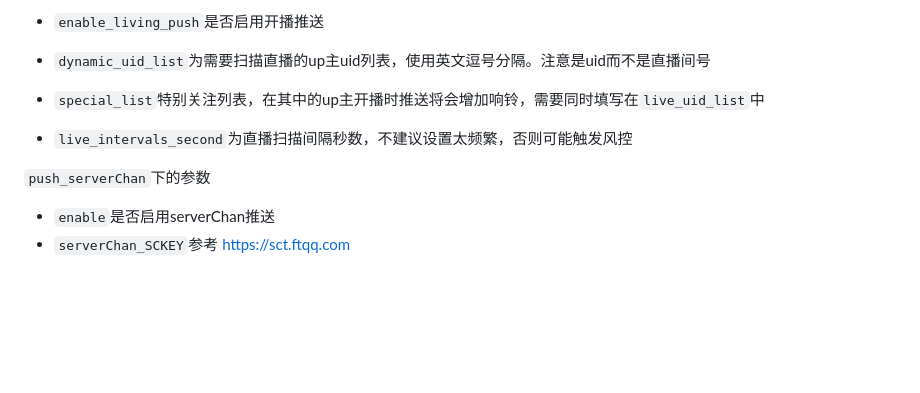
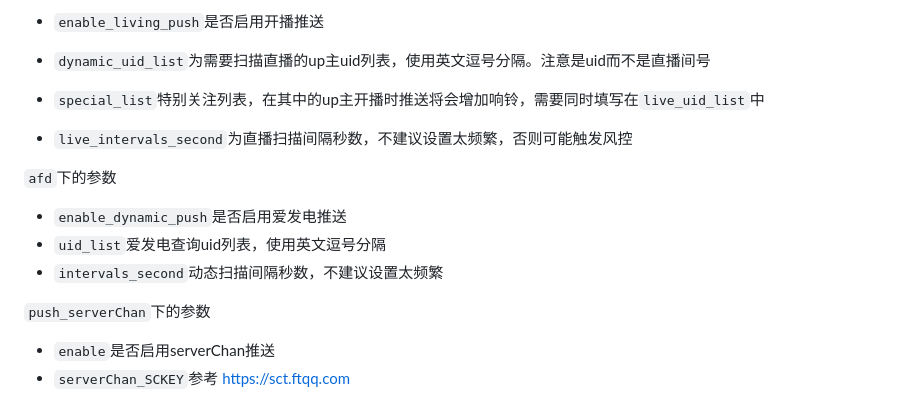
Before and after one commit to kirayomato/vtb_dynamic_push, a Markdown page: README.md, the part around the change. GitHub-like rendering; blank space fills up the shorter version.

```diff
--- a/README.md
+++ b/README.md
@@ -58,6 +58,11 @@
 - `special_list`特别关注列表，在其中的up主开播时推送将会增加响铃，需要同时填写在`live_uid_list`中
 - `live_intervals_second`为直播扫描间隔秒数，不建议设置太频繁，否则可能触发风控
 
+`afd`下的参数
+- `enable_dynamic_push`是否启用爱发电推送
+- `uid_list`爱发电查询uid列表，使用英文逗号分隔
+- `intervals_second`动态扫描间隔秒数，不建议设置太频繁
+
 `push_serverChan`下的参数
 
 - `enable`是否启用serverChan推送
```
